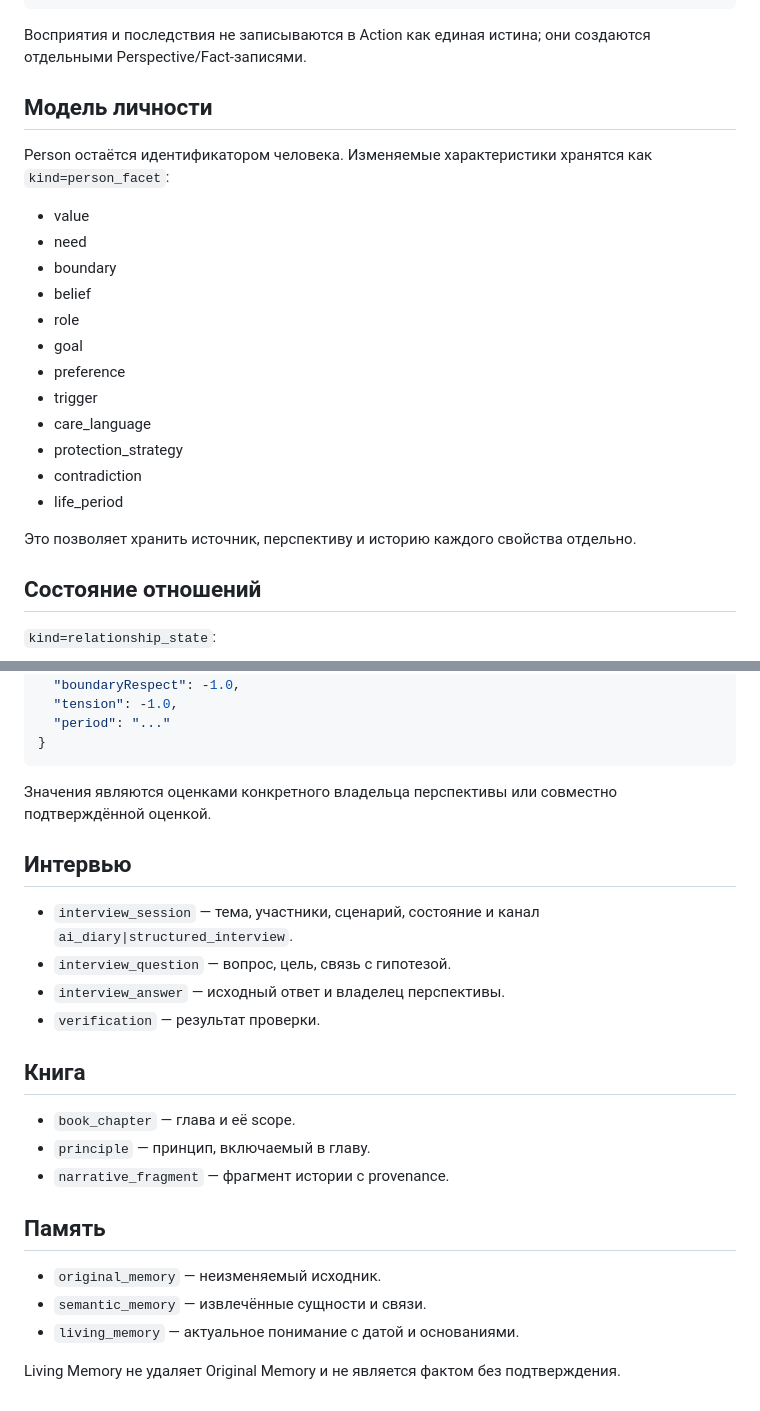
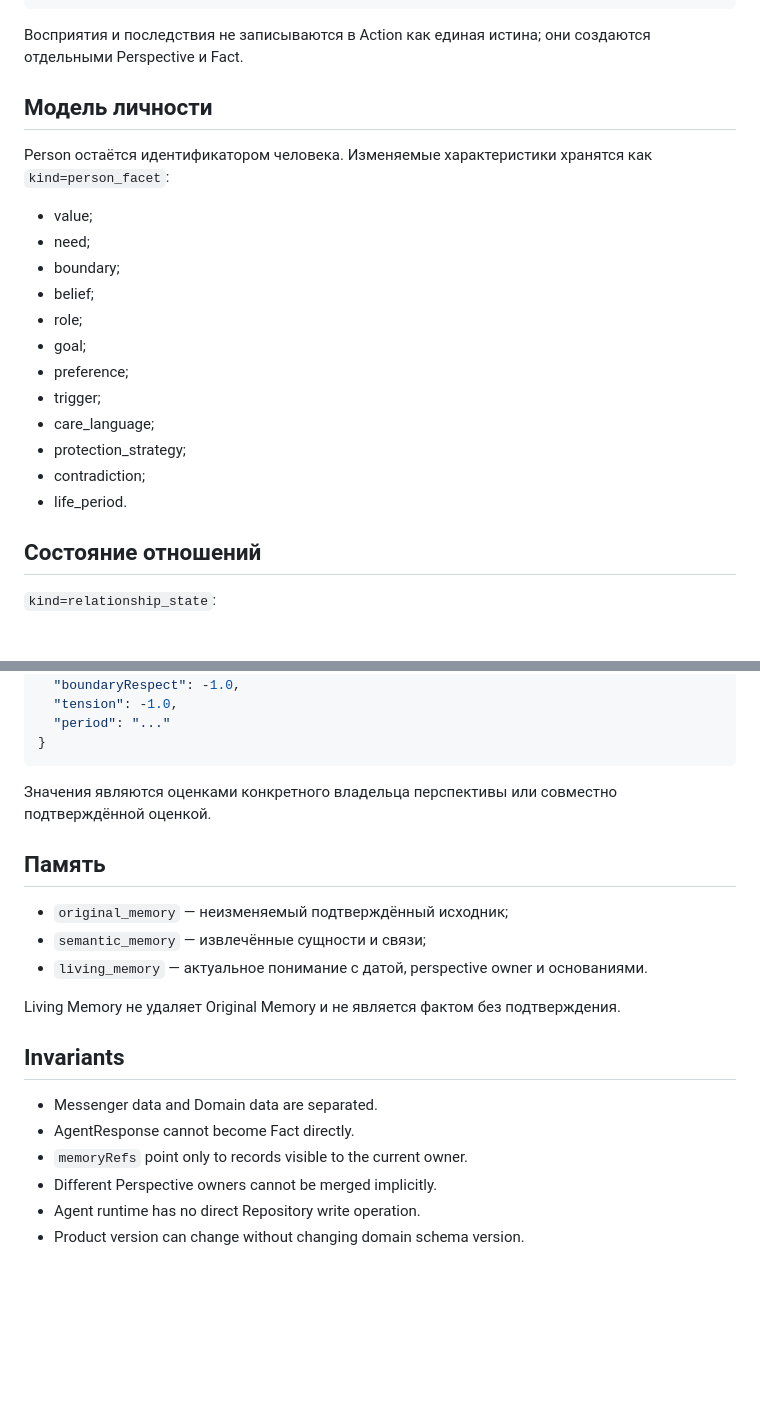
Before and after one commit to Kontrakevich/HROS-Web3D, a Markdown page: docs/HROS_DOMAIN_ONTOLOGY_v1.md, 2 parts joined by grey strips. GitHub-like rendering; blank space fills up the shorter version.

````diff
--- a/docs/HROS_DOMAIN_ONTOLOGY_v1.md
+++ b/docs/HROS_DOMAIN_ONTOLOGY_v1.md
@@ -113,26 +221,24 @@ Action — запись `kind=action` с полями `data`:
 }
 ```
 
-Восприятия и последствия не записываются в Action как единая истина; они создаются отдельными Perspective/Fact-записями.
+Восприятия и последствия не записываются в Action как единая истина; они создаются отдельными Perspective и Fact.
 
 ## Модель личности
 
 Person остаётся идентификатором человека. Изменяемые характеристики хранятся как `kind=person_facet`:
 
-- value
-- need
-- boundary
-- belief
-- role
-- goal
-- preference
-- trigger
-- care_language
-- protection_strategy
-- contradiction
-- life_period
-
-Это позволяет хранить источник, перспективу и историю каждого свойства отдельно.
+- value;
+- need;
+- boundary;
+- belief;
+- role;
+- goal;
+- preference;
+- trigger;
+- care_language;
+- protection_strategy;
+- contradiction;
+- life_period.
 
 ## Состояние отношений
 
@@ -153,23 +259,19 @@ Person остаётся идентификатором человека. Изм
 
 Значения являются оценками конкретного владельца перспективы или совместно подтверждённой оценкой.
 
-## Интервью
-
-- `interview_session` — тема, участники, сценарий, состояние и канал `ai_diary|structured_interview`.
-- `interview_question` — вопрос, цель, связь с гипотезой.
-- `interview_answer` — исходный ответ и владелец перспективы.
-- `verification` — результат проверки.
-
-## Книга
-
-- `book_chapter` — глава и её scope.
-- `principle` — принцип, включаемый в главу.
-- `narrative_fragment` — фрагмент истории с provenance.
-
 ## Память
 
-- `original_memory` — неизменяемый исходник.
-- `semantic_memory` — извлечённые сущности и связи.
-- `living_memory` — актуальное понимание с датой и основаниями.
+- `original_memory` — неизменяемый подтверждённый исходник;
+- `semantic_memory` — извлечённые сущности и связи;
+- `living_memory` — актуальное понимание с датой, perspective owner и основаниями.
 
 Living Memory не удаляет Original Memory и не является фактом без подтверждения.
+
+## Invariants
+
+- Messenger data and Domain data are separated.
+- AgentResponse cannot become Fact directly.
+- `memoryRefs` point only to records visible to the current owner.
+- Different Perspective owners cannot be merged implicitly.
+- Agent runtime has no direct Repository write operation.
+- Product version can change without changing domain schema version.
````
Also changed, not shown: other parts of docs/HROS_DOMAIN_ONTOLOGY_v1.md (+118 -10 lines).
